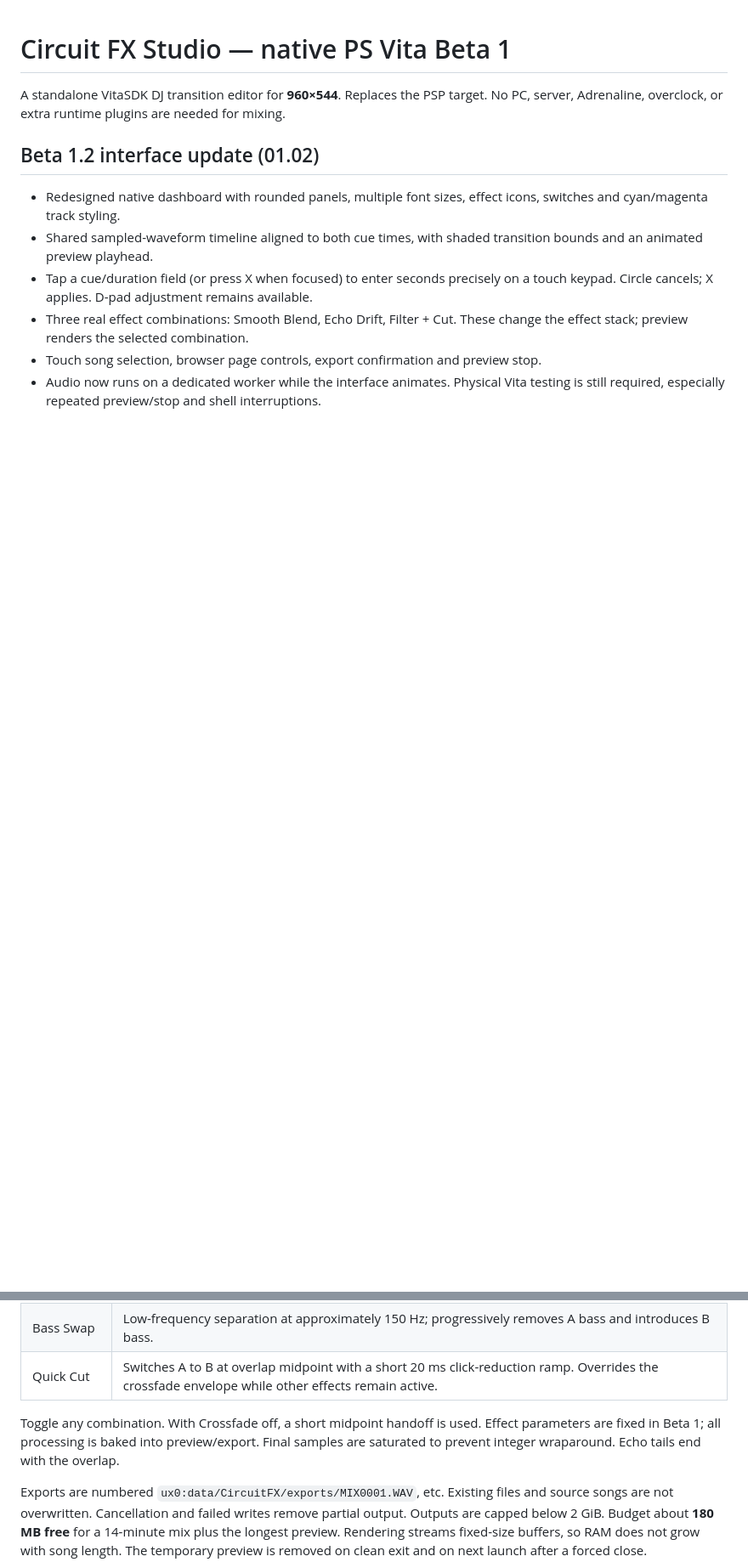
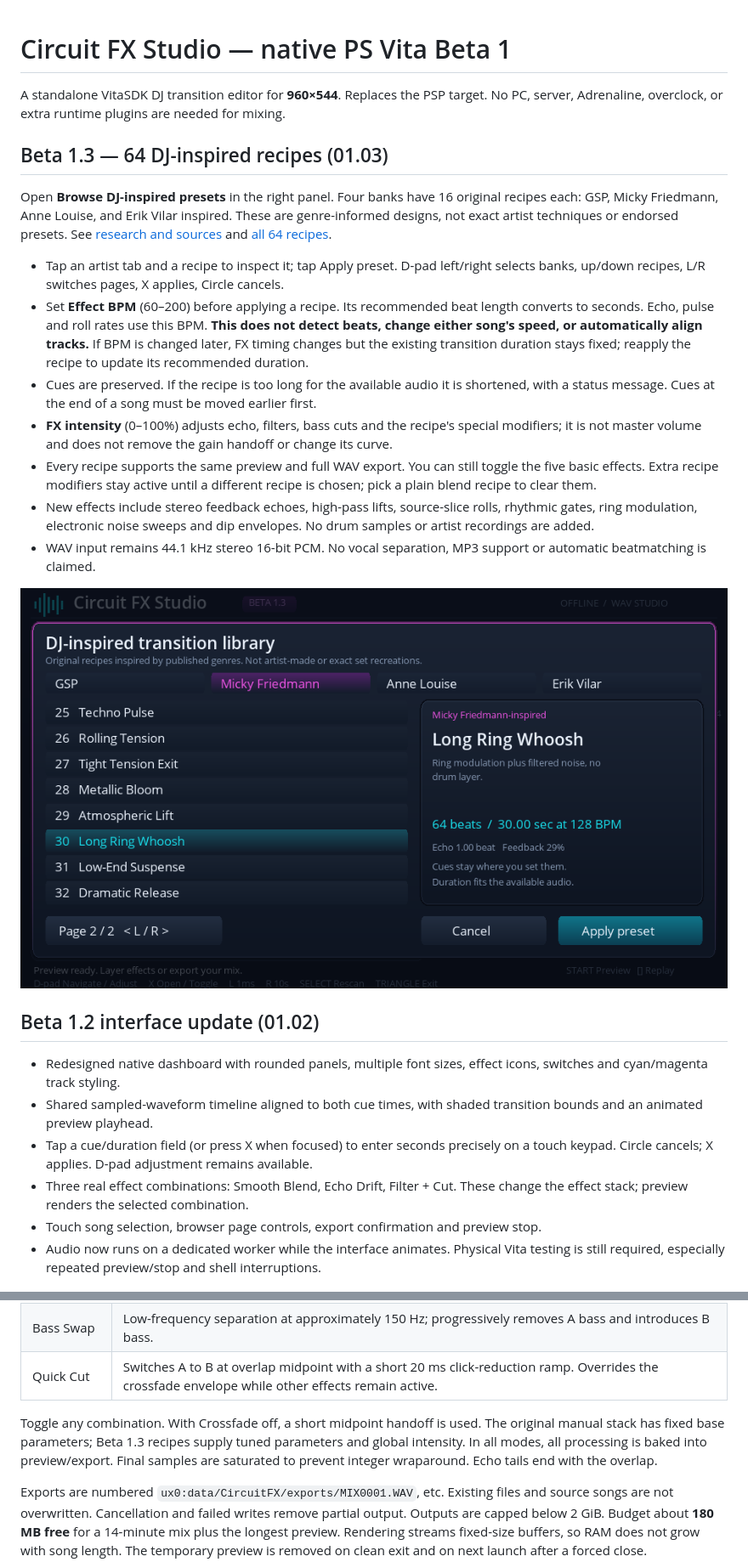
Before and after one commit to onurelt/Circuit-FX-Studio, a Markdown page: README.md, 2 parts joined by grey strips. Shown at 85% size. Rendered like a GitHub page; pictures changed too: docs/presets-preview.png (added); blank space fills up the shorter version.

Commit message:
Add 64 researched genre-inspired transition recipes and preset browser

```diff
--- a/README.md
+++ b/README.md
@@ -1,6 +1,20 @@
 # Circuit FX Studio — native PS Vita Beta 1
 
 A standalone VitaSDK DJ transition editor for **960×544**. Replaces the PSP target. No PC, server, Adrenaline, overclock, or extra runtime plugins are needed for mixing.
+
+## Beta 1.3 — 64 DJ-inspired recipes (01.03)
+
+Open **Browse DJ-inspired presets** in the right panel. Four banks have 16 original recipes each: GSP, Micky Friedmann, Anne Louise, and Erik Vilar inspired. These are genre-informed designs, not exact artist techniques or endorsed presets. See [research and sources](docs/DJ_RESEARCH.md) and [all 64 recipes](docs/PRESET_CATALOG.md).
+
+- Tap an artist tab and a recipe to inspect it; tap Apply preset. D-pad left/right selects banks, up/down recipes, L/R switches pages, X applies, Circle cancels.
+- Set **Effect BPM** (60–200) before applying a recipe. Its recommended beat length converts to seconds. Echo, pulse and roll rates use this BPM. **This does not detect beats, change either song's speed, or automatically align tracks.** If BPM is changed later, FX timing changes but the existing transition duration stays fixed; reapply the recipe to update its recommended duration.
+- Cues are preserved. If the recipe is too long for the available audio it is shortened, with a status message. Cues at the end of a song must be moved earlier first.
+- **FX intensity** (0–100%) adjusts echo, filters, bass cuts and the recipe's special modifiers; it is not master volume and does not remove the gain handoff or change its curve.
+- Every recipe supports the same preview and full WAV export. You can still toggle the five basic effects. Extra recipe modifiers stay active until a different recipe is chosen; pick a plain blend recipe to clear them.
+- New effects include stereo feedback echoes, high-pass lifts, source-slice rolls, rhythmic gates, ring modulation, electronic noise sweeps and dip envelopes. No drum samples or artist recordings are added.
+- WAV input remains 44.1 kHz stereo 16-bit PCM. No vocal separation, MP3 support or automatic beatmatching is claimed.
+
+![DJ-inspired preset browser](docs/presets-preview.png)
 
 ## Beta 1.2 interface update (01.02)
 
@@ -52,7 +66,7 @@ Export consists of **A [0 → A cue], then the overlap, then B [B cue + duration
 | Bass Swap | Low-frequency separation at approximately 150 Hz; progressively removes A bass and introduces B bass. |
 | Quick Cut | Switches A to B at overlap midpoint with a short 20 ms click-reduction ramp. Overrides the crossfade envelope while other effects remain active. |
 
-Toggle any combination. With Crossfade off, a short midpoint handoff is used. Effect parameters are fixed in Beta 1; all processing is baked into preview/export. Final samples are saturated to prevent integer wraparound. Echo tails end with the overlap.
+Toggle any combination. With Crossfade off, a short midpoint handoff is used. The original manual stack has fixed base parameters; Beta 1.3 recipes supply tuned parameters and global intensity. In all modes, all processing is baked into preview/export. Final samples are saturated to prevent integer wraparound. Echo tails end with the overlap.
 
 Exports are numbered `ux0:data/CircuitFX/exports/MIX0001.WAV`, etc. Existing files and source songs are not overwritten. Cancellation and failed writes remove partial output. Outputs are capped below 2 GiB. Budget about **180 MB free** for a 14-minute mix plus the longest preview. Rendering streams fixed-size buffers, so RAM does not grow with song length. The temporary preview is removed on clean exit and on next launch after a forced close.
 
```
Also changed, not shown: other parts of README.md (+3 -3 lines), HARDWARE_TESTING.md (+8 -0 lines), docs/DJ_RESEARCH.md (added, +38 -0 lines), docs/PRESET_CATALOG.md (added, +70 -0 lines), 13 other files.
